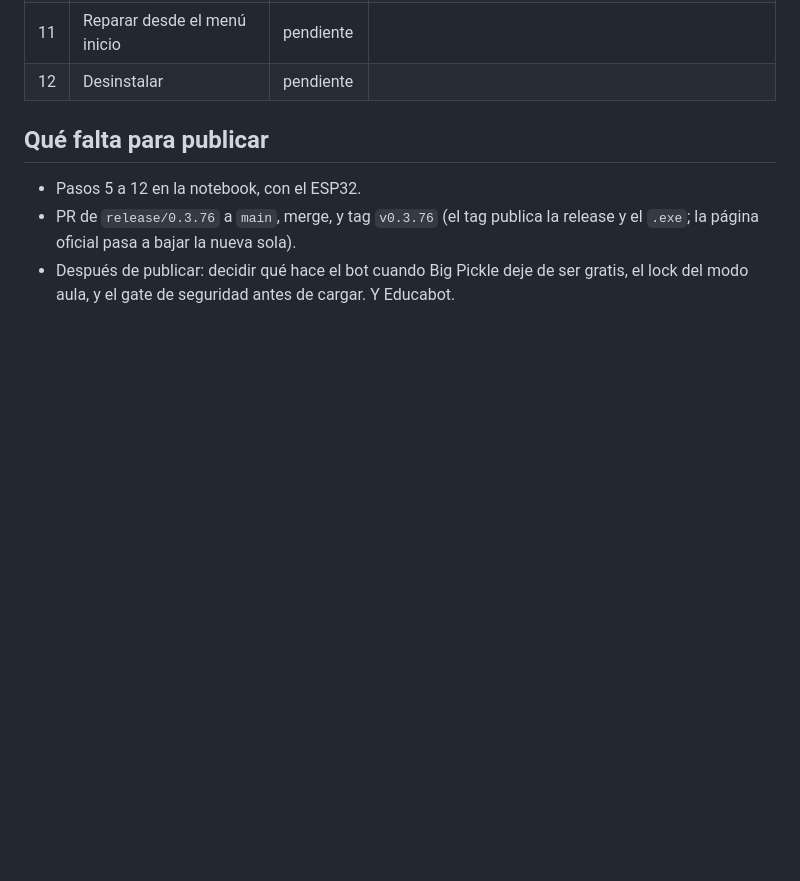
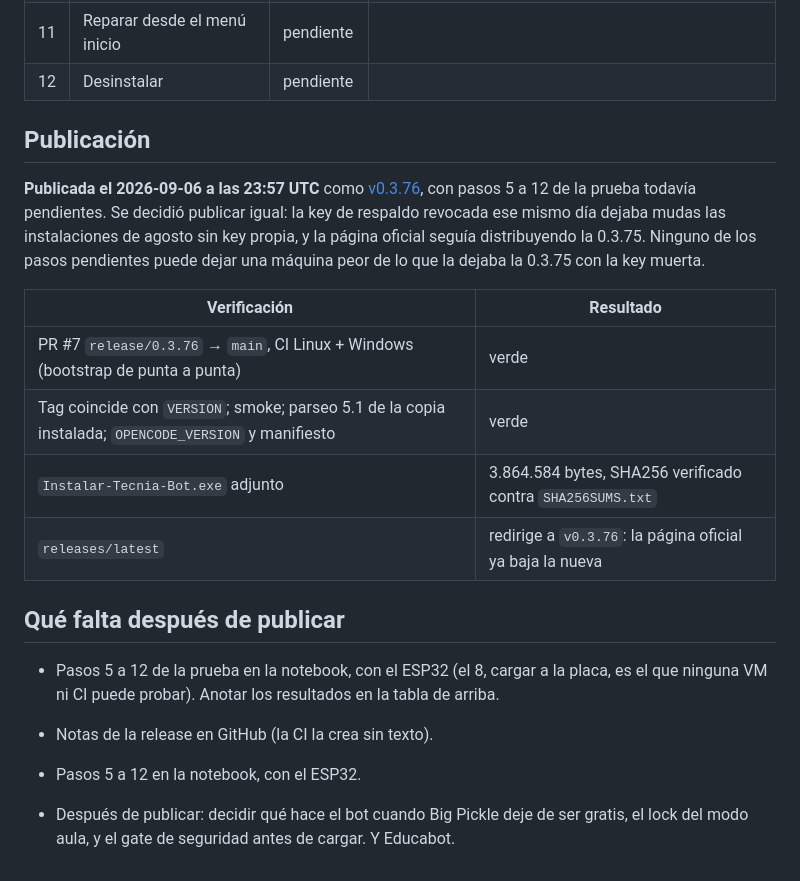
Before and after one commit to programadores-obreros/Agente-editor-inet, a Markdown page: docs/bitacora-rc-0.3.76.md, the part around the change. Rendered like a GitHub page; blank space fills up the shorter version.

Commit message:
docs(rc): bitacora — v0.3.76 publicada el 2026-09-06, con lo verificado y lo que queda

```diff
--- a/docs/bitacora-rc-0.3.76.md
+++ b/docs/bitacora-rc-0.3.76.md
@@ -47,10 +47,27 @@ arregla en la VM antes de tocar una máquina real.**
 | 11 | Reparar desde el menú inicio | pendiente | |
 | 12 | Desinstalar | pendiente | |
 
-## Qué falta para publicar
+## Publicación
+
+**Publicada el 2026-09-06 a las 23:57 UTC** como [v0.3.76](https://github.com/programadores-obreros/Agente-editor-inet/releases/tag/v0.3.76),
+con pasos 5 a 12 de la prueba todavía pendientes. Se decidió publicar igual: la key de
+respaldo revocada ese mismo día dejaba mudas las instalaciones de agosto sin key propia, y
+la página oficial seguía distribuyendo la 0.3.75. Ninguno de los pasos pendientes puede
+dejar una máquina peor de lo que la dejaba la 0.3.75 con la key muerta.
+
+| Verificación | Resultado |
+|---|---|
+| PR #7 `release/0.3.76` → `main`, CI Linux + Windows (bootstrap de punta a punta) | verde |
+| Tag coincide con `VERSION`; smoke; parseo 5.1 de la copia instalada; `OPENCODE_VERSION` y manifiesto | verde |
+| `Instalar-Tecnia-Bot.exe` adjunto | 3.864.584 bytes, SHA256 verificado contra `SHA256SUMS.txt` |
+| `releases/latest` | redirige a `v0.3.76`: la página oficial ya baja la nueva |
+
+## Qué falta después de publicar
+
+- Pasos 5 a 12 de la prueba en la notebook, con el ESP32 (el 8, cargar a la placa, es el
+  que ninguna VM ni CI puede probar). Anotar los resultados en la tabla de arriba.
+- Notas de la release en GitHub (la CI la crea sin texto).
 
 - Pasos 5 a 12 en la notebook, con el ESP32.
-- PR de `release/0.3.76` a `main`, merge, y tag `v0.3.76` (el tag publica la release y el
-  `.exe`; la página oficial pasa a bajar la nueva sola).
 - Después de publicar: decidir qué hace el bot cuando Big Pickle deje de ser gratis, el
   lock del modo aula, y el gate de seguridad antes de cargar. Y Educabot.
```
